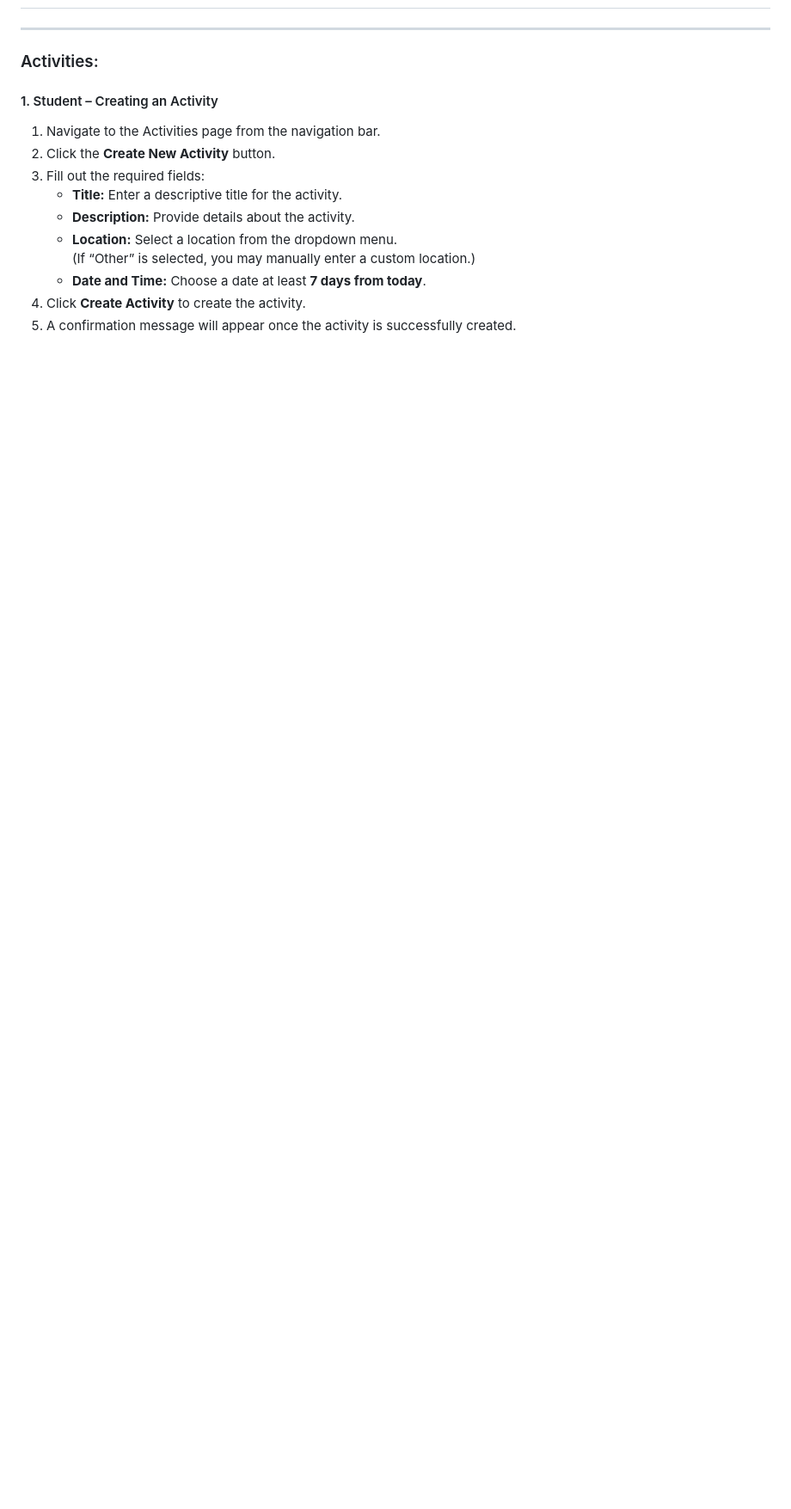
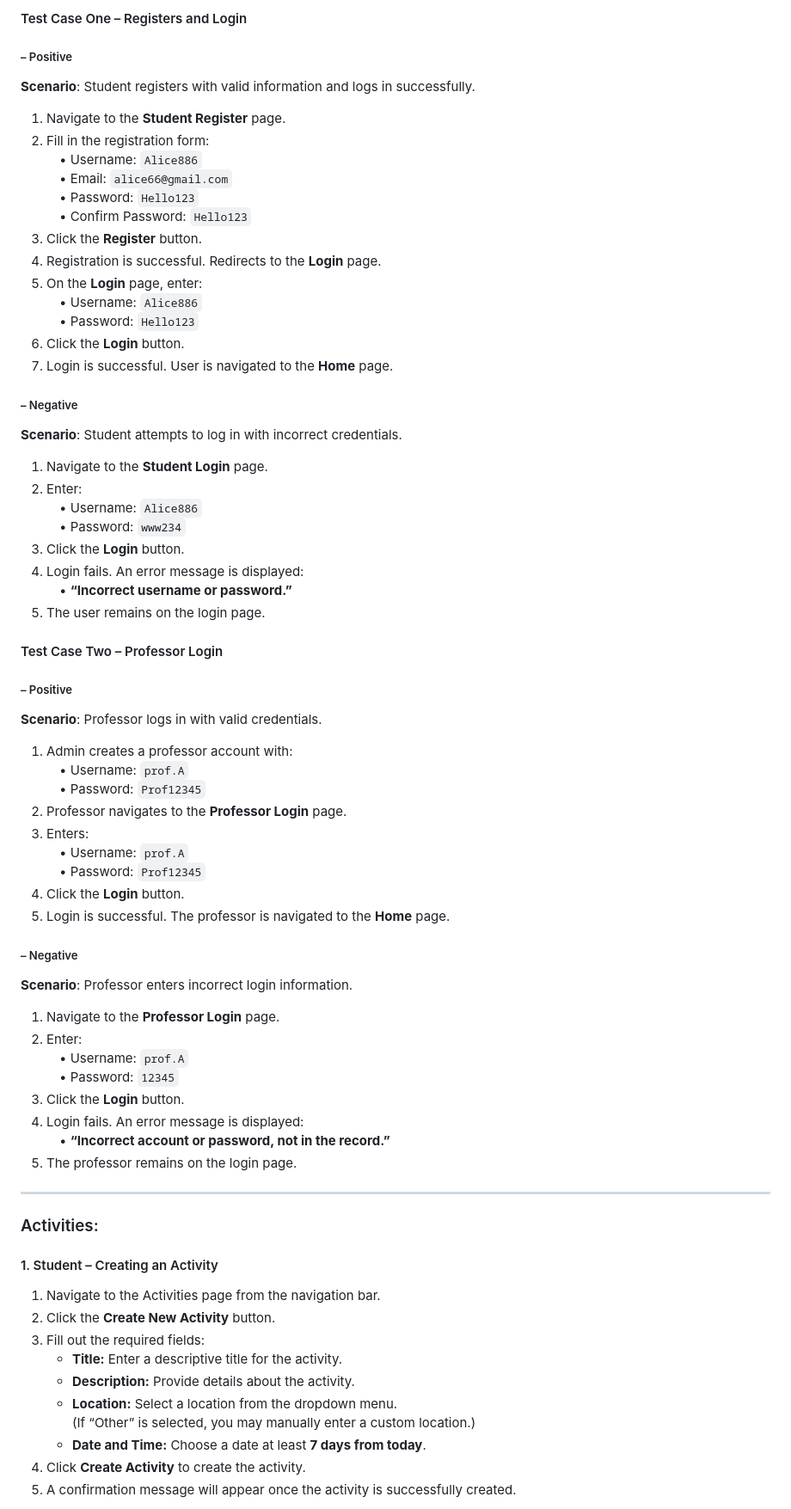
Before and after one commit to Mxyee/Uniconnect, a Markdown page: README.md, the part around one of its changes. Shown at 86% size. Drawn GitHub-style; blank space fills up the shorter version.

```diff
--- a/README.md
+++ b/README.md
@@ -16,3 +79,56 @@
+#### Test Case One – Registers and Login
+
+##### – Positive
+**Scenario**: Student registers with valid information and logs in successfully.
+1. Navigate to the **Student Register** page.
+2. Fill in the registration form:
+ • Username: `Alice886`
+ • Email: `alice66@gmail.com`
+ • Password: `Hello123`
+ • Confirm Password: `Hello123`
+3. Click the **Register** button.
+4. Registration is successful. Redirects to the **Login** page.
+5. On the **Login** page, enter:
+ • Username: `Alice886`
+ • Password: `Hello123`
+6. Click the **Login** button.
+7. Login is successful. User is navigated to the **Home** page.
+
+##### – Negative
+**Scenario**: Student attempts to log in with incorrect credentials.
+1. Navigate to the **Student Login** page.
+2. Enter:
+ • Username: `Alice886`
+ • Password: `www234`
+3. Click the **Login** button.
+4. Login fails. An error message is displayed:
+ • **“Incorrect username or password.”**
+5. The user remains on the login page.
+
+#### Test Case Two – Professor Login
+
+##### – Positive
+**Scenario**: Professor logs in with valid credentials.
+1. Admin creates a professor account with:
+ • Username: `prof.A`
+ • Password: `Prof12345`
+2. Professor navigates to the **Professor Login** page.
+3. Enters:
+ • Username: `prof.A`
+ • Password: `Prof12345`
+4. Click the **Login** button.
+5. Login is successful. The professor is navigated to the **Home** page.
+
+##### – Negative
+**Scenario**: Professor enters incorrect login information.
+1. Navigate to the **Professor Login** page.
+2. Enter:
+ • Username: `prof.A`
+ • Password: `12345`
+3. Click the **Login** button.
+4. Login fails. An error message is displayed:
+ • **“Incorrect account or password, not in the record.”**
+5. The professor remains on the login page.
 
 ---
 ### Activities:
```
Also changed, not shown: other parts of README.md (+63 -0 lines).
